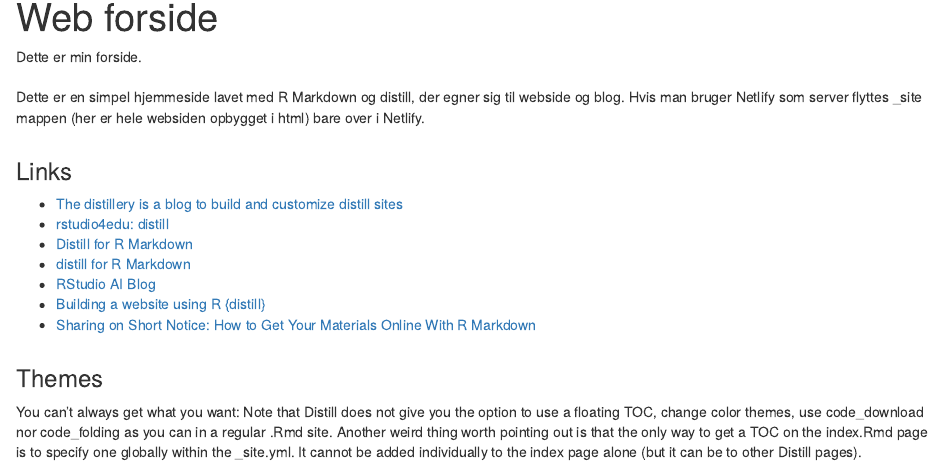
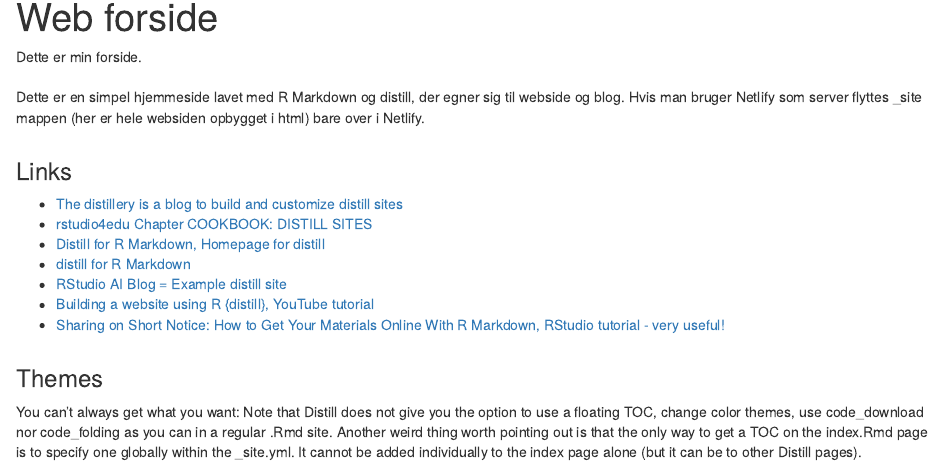
Before and after one commit to mortenlorenzen/web_distill_template, an R Markdown document (index.Rmd): the page in a window 1100 px wide, from 90 px down. Rendered offline with R 4.5, knitr and Pandoc, with nearby package versions; drawn as R Markdown's standard HTML page in place of the format the file asks for.

Commit message:
readme update

```diff
--- a/index.Rmd
+++ b/index.Rmd
@@ -13,12 +13,12 @@ Dette er en simpel hjemmeside lavet med R Markdown og distill, der egner sig til
 
 ### Links
 + [The distillery is a blog to build and customize distill sites](https://distillery.rbind.io)
-+ [rstudio4edu: distill](https://rstudio4edu.github.io/rstudio4edu-book/intro-distill.html)
-+ [Distill for R Markdown](https://rstudio.github.io/distill/)
++ [rstudio4edu Chapter COOKBOOK: DISTILL SITES](https://rstudio4edu.github.io/rstudio4edu-book/intro-distill.html)
++ [Distill for R Markdown, Homepage for distill](https://rstudio.github.io/distill/)
 + [distill for R Markdown](https://pkgs.rstudio.com/distill/index.html)
-+ [RStudio AI Blog](https://blogs.rstudio.com/ai/)
-+ [Building a website using R {distill}](https://www.youtube.com/watch?v=Fm3bsYCilEU)
-+ [Sharing on Short Notice: How to Get Your Materials Online With R Markdown](https://www.rstudio.com/resources/webinars/sharing-on-short-notice-how-to-get-your-materials-online-with-r-markdown/)
++ [RStudio AI Blog = Example distill site](https://blogs.rstudio.com/ai/)
++ [Building a website using R {distill}, YouTube tutorial](https://www.youtube.com/watch?v=Fm3bsYCilEU)
++ [Sharing on Short Notice: How to Get Your Materials Online With R Markdown, RStudio tutorial - very useful!](https://www.rstudio.com/resources/webinars/sharing-on-short-notice-how-to-get-your-materials-online-with-r-markdown/)
 \
 \
 
```
Also changed, not shown: README.md, 1 other file.
